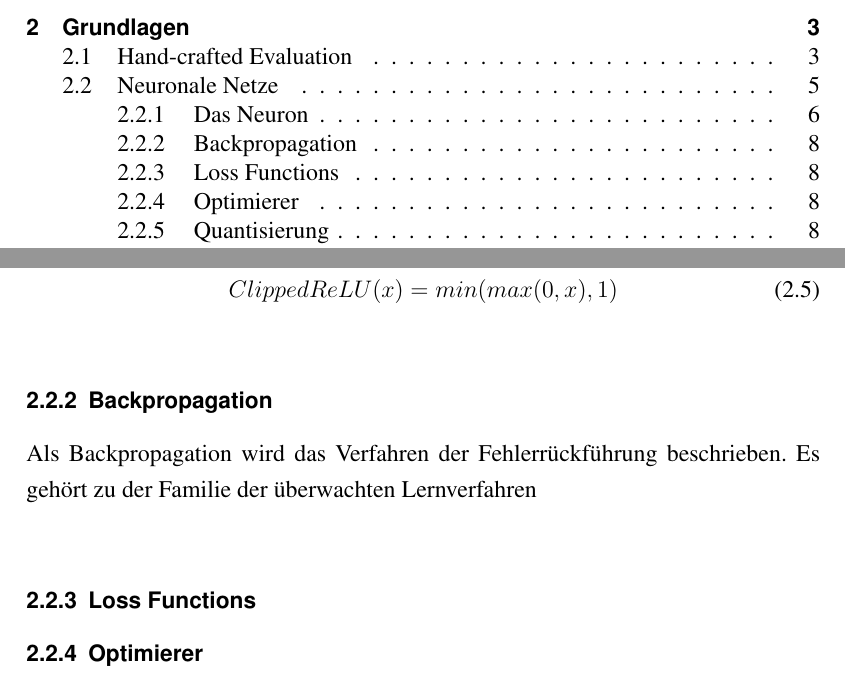
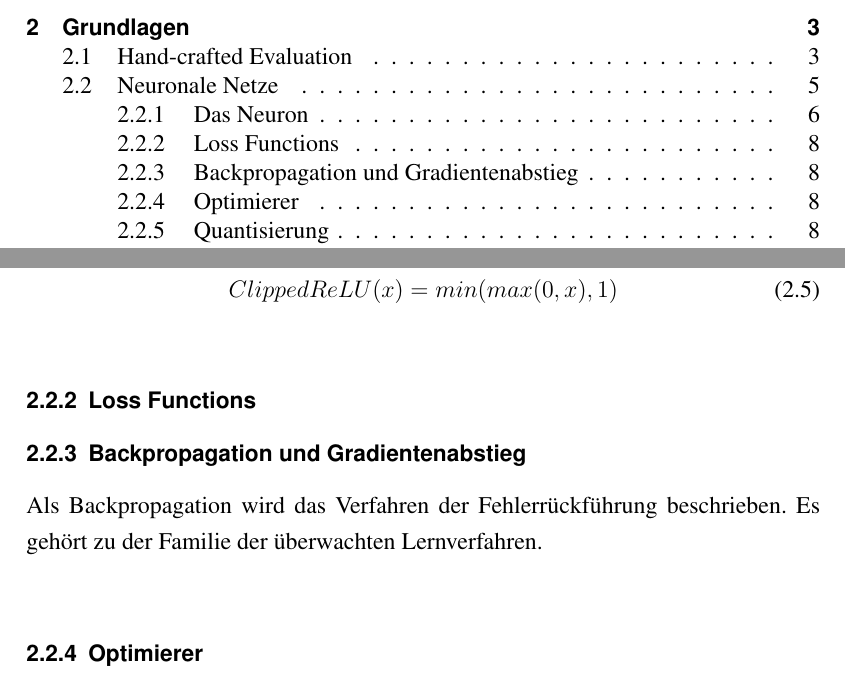
Before and after one commit to marvinkarhan/Bachelorarbeit, a LaTeX thesis (latex/tex/thesis.tex, which reads latex/tex/kapitel/grundlagen.tex): two parts of pages 5 and 14 of 42, joined at a grey line, cut so that both start at the same text. The pictures show the PDF file latex/tex/result/thesis.pdf that the author committed with the source.

Commit message:
Add new version

```diff
--- a/latex/tex/kapitel/grundlagen.tex
+++ b/latex/tex/kapitel/grundlagen.tex
@@ -165,15 +165,17 @@ In \autoref{fig:activationfunction} sind zwei Aktivierungsfunktionen zu sehen. I
   \label{equation:ReLU}
 \end{equation}
 
-
 \begin{equation}
   ClippedReLU(x)=min(max(0,x),1)
   \label{equation:ClippedReLU}
 \end{equation}
 
-\subsection{Backpropagation}
+\subsection{Loss Functions}
+
+
+\subsection{Backpropagation und Gradientenabstieg}
 % viel muss man davon nicht kennen, da pytorch das übernimmt (automatic through automatic differentiation)
-Als Backpropagation wird das Verfahren der Fehlerrückführung beschrieben. Es gehört zu der Familie der überwachten Lernverfahren
+Als Backpropagation wird das Verfahren der Fehlerrückführung beschrieben. Es gehört zu der Familie der überwachten Lernverfahren.
 
 % Die delta lern regel
 
```
Also changed, not shown: latex/tex/result/thesis.pdf, latex/tex/kapitel/grundlagen.tex (6 more changed lines).
